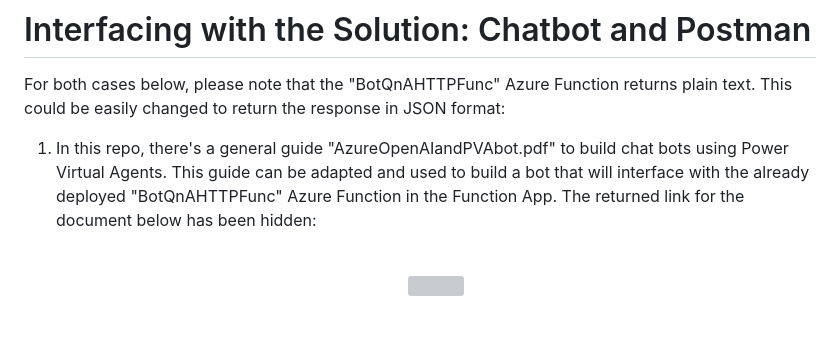
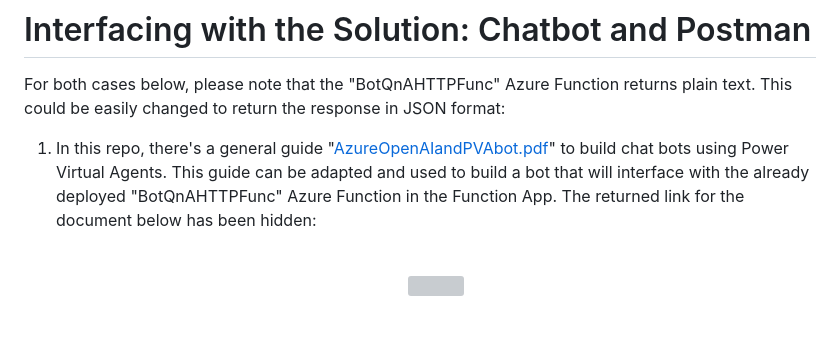
Before and after one commit to samelhousseini/km-openai, a Markdown page: README.md, the part around the change. GitHub-like rendering; grey boxes are pictures that could not be loaded.

```diff
--- a/README.md
+++ b/README.md
@@ -136,7 +136,7 @@ The below are troubleshooting steps in case you face any problems with the solut
 # Interfacing with the Solution: Chatbot and Postman
 For both cases below, please note that the "BotQnAHTTPFunc" Azure Function returns plain text. This could be easily changed to return the response in JSON format:
 
-1. In this repo, there's a general guide "AzureOpenAIandPVAbot.pdf" to build chat bots using Power Virtual Agents. This guide can be adapted and used to build a bot that will interface with the already deployed "BotQnAHTTPFunc" Azure Function in the Function App. The returned link for the document below has been hidden:
+1. In this repo, there's a general guide "[AzureOpenAIandPVAbot.pdf](AzureOpenAIandPVAbot.pdf)" to build chat bots using Power Virtual Agents. This guide can be adapted and used to build a bot that will interface with the already deployed "BotQnAHTTPFunc" Azure Function in the Function App. The returned link for the document below has been hidden:
     <br/>
     <br />
     <p align="center">
```
